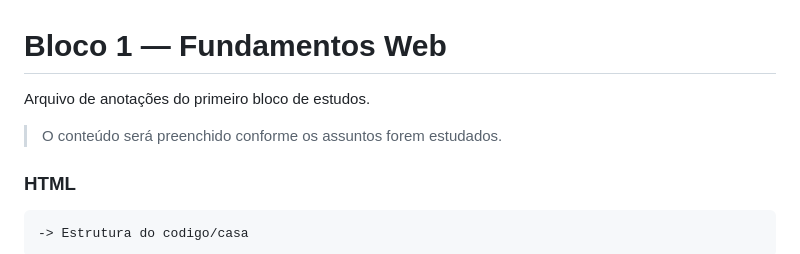
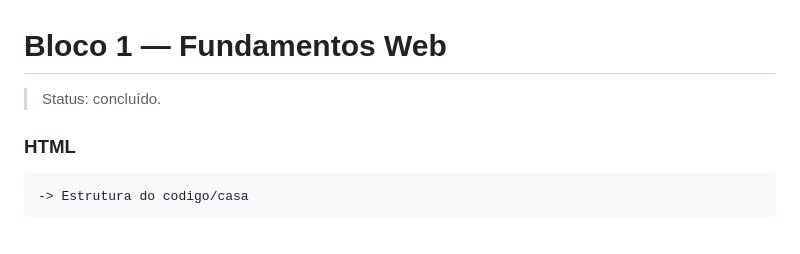
Before and after one commit to NicolasGoulart18/webdev-front-end-facul, a Markdown page: 01-fundamentos/anotacoes.md, the part around the change. GitHub-like rendering; blank space fills up the shorter version.

Commit message:
finish fundamentals study block

```diff
--- a/01-fundamentos/anotacoes.md
+++ b/01-fundamentos/anotacoes.md
@@ -1,8 +1,7 @@
 # Bloco 1 — Fundamentos Web
 
-Arquivo de anotações do primeiro bloco de estudos.
+> Status: concluído.
 
-> O conteúdo será preenchido conforme os assuntos forem estudados.
 ### HTML
     -> Estrutura do codigo/casa
 
```
